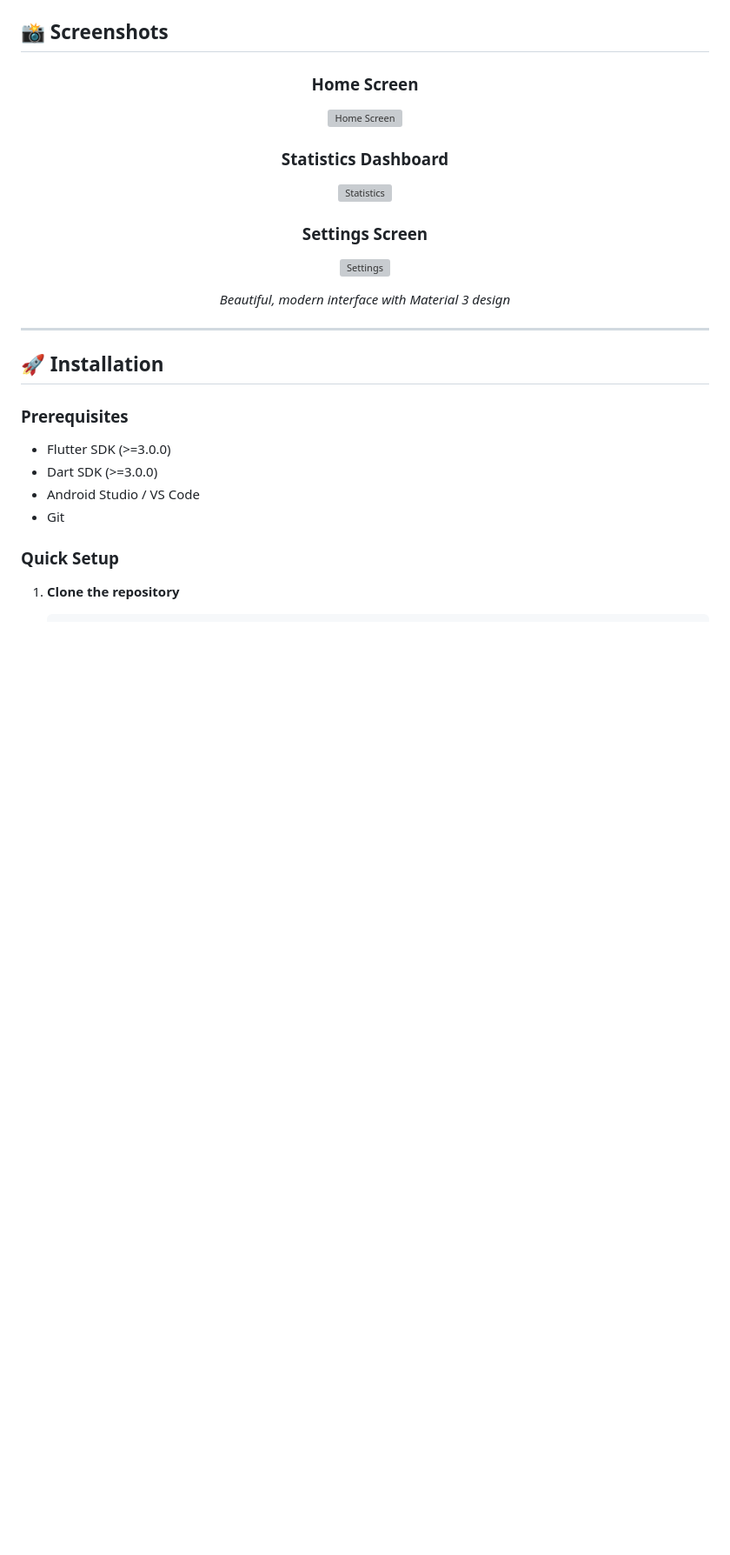
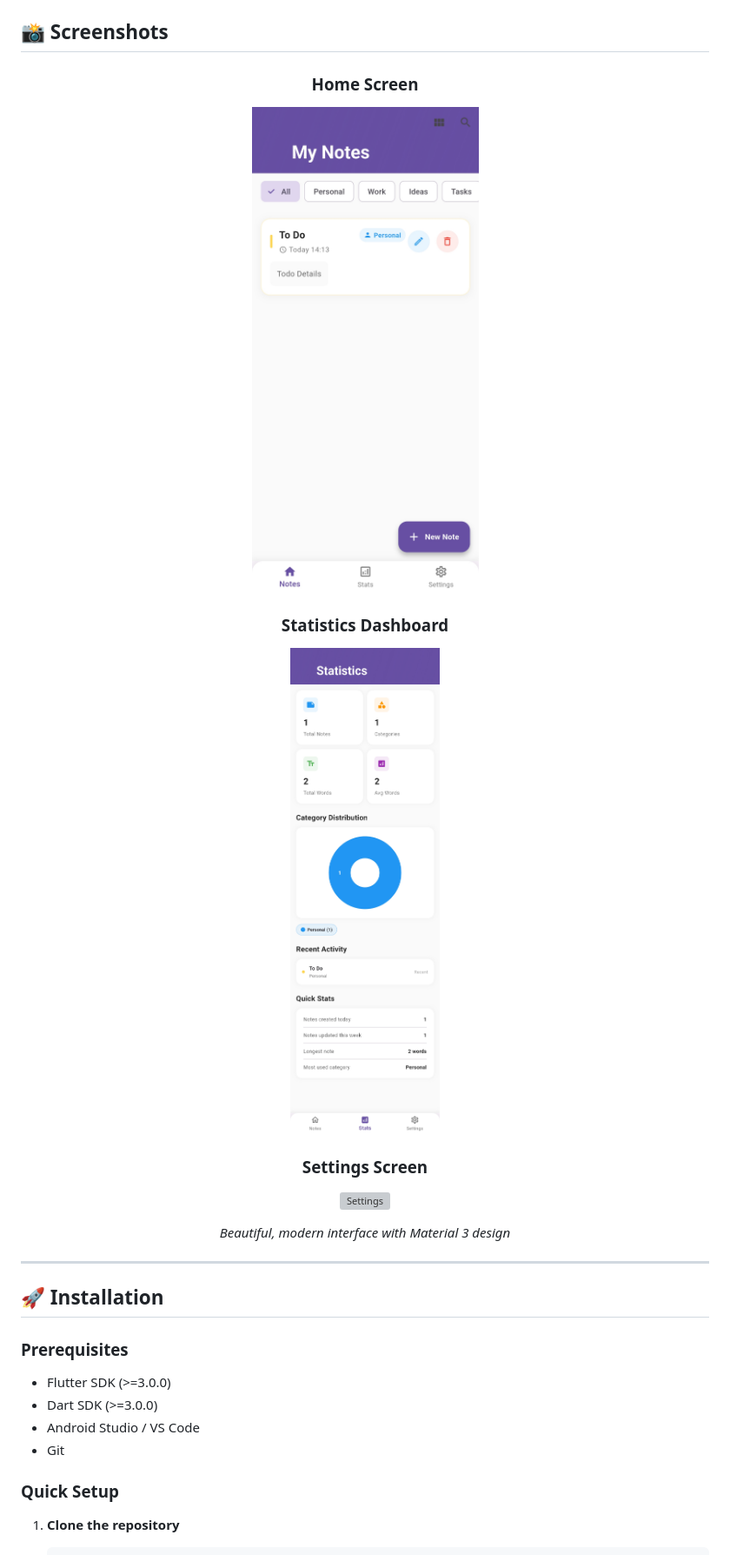
Before and after one commit to parthunagar/smat-note, a Markdown page: README.md, the part around the change printed below. Shown: that part at 87% size. Drawn GitHub-style; blank space fills up the shorter version; grey boxes are pictures that could not be loaded.

```diff
--- a/README.md
+++ b/README.md
@@ -50,9 +50,9 @@
 <div align="center">
 
 ### Home Screen
-![Home Screen](https://github.com/parthunagar/smat-note/blob/screen/1.jpg)
+![Home Screen](https://github.com/parthunagar/smat-note/blob/main/screens/1.jpg)
 
 ### Statistics Dashboard
-![Statistics](https://github.com/parthunagar/smat-note/blob/screen/2.jpg)
+![Statistics](https://github.com/parthunagar/smat-note/blob/main/screens/2.jpg)
 
 ### Settings Screen
```
Also changed, not shown: other parts of README.md (+2 -2 lines).
